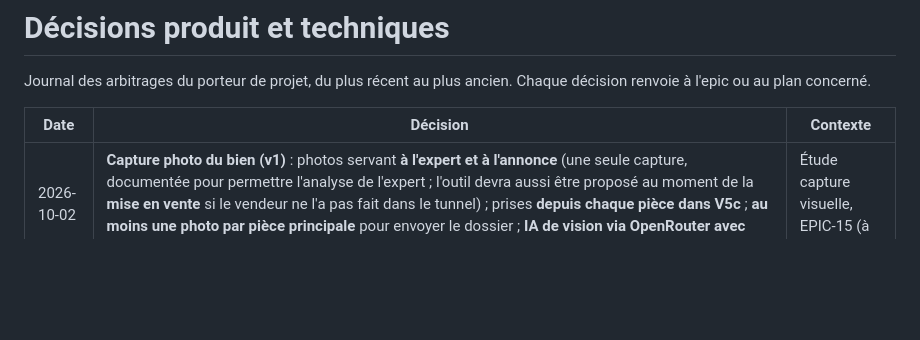
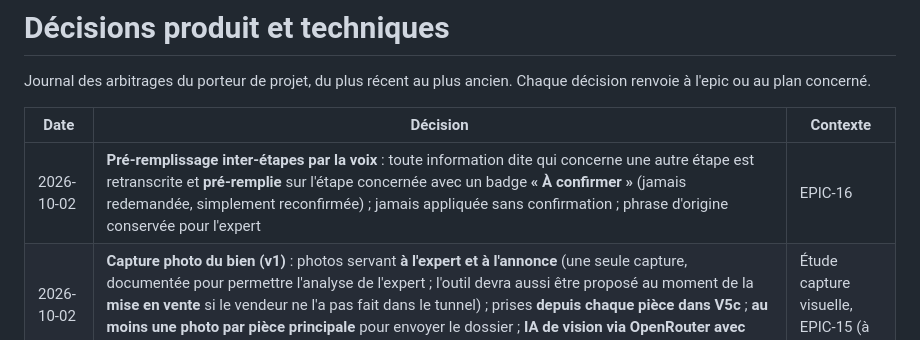
Before and after one commit to realchebani/mobileapp, a Markdown page: docs/decisions.md, the part around the change. GitHub-like rendering; blank space fills up the shorter version.

Commit message:
docs: cross-step voice prefill decision
Co-Authored-By: Claude Opus 5.5 <noreply@anthropic.com>

```diff
--- a/docs/decisions.md
+++ b/docs/decisions.md
@@ -4,6 +4,7 @@ Journal des arbitrages du porteur de projet, du plus récent au plus ancien. Cha
 
 | Date | Décision | Contexte |
 |---|---|---|
+| 2026-10-02 | **Pré-remplissage inter-étapes par la voix** : toute information dite qui concerne une autre étape est retranscrite et **pré-remplie** sur l'étape concernée avec un badge **« À confirmer »** (jamais redemandée, simplement reconfirmée) ; jamais appliquée sans confirmation ; phrase d'origine conservée pour l'expert | EPIC-16 |
 | 2026-10-02 | **Capture photo du bien (v1)** : photos servant **à l'expert et à l'annonce** (une seule capture, documentée pour permettre l'analyse de l'expert ; l'outil devra aussi être proposé au moment de la **mise en vente** si le vendeur ne l'a pas fait dans le tunnel) ; prises **depuis chaque pièce dans V5c** ; **au moins une photo par pièce principale** pour envoyer le dossier ; **IA de vision via OpenRouter avec consentement** (visages floutés sur le téléphone avant envoi) | Étude capture visuelle, EPIC-15 (à planifier) |
 | 2026-10-02 | **À valider** : voix étendue à tout le tunnel livrée avec l’**option recommandée de chaque question ouverte** (noms des co-propriétaires dictés et confirmés, adresse en dictée simple, feuille par étape, micro de V4b sur la feuille + lien « Conversation guidée », agent silencieux pendant la dictée de pièces, confirmations ciblées, description libre de 300 caractères, provenance « Déclaré » + `rooms.source = voice`, quotas inchangés, « 4 sur 3 » calculé, pas de micro en V7, voix pour tous les types, mêmes modèles avec bascule par étape) ; chaque choix est une constante ou un secret (plan §14) | EPIC-14 |
 | 2026-10-02 | Multi-biens : ID copiée, propriétaires copiés modifiables, lot « ensemble » ou « ensemble ou séparément », estimation de lot = somme, estimation auto aussi des garages / dépendances (DVF), local commercial + immeuble avec audit adapté, carte « Ajouter un bien », certification par bien, type modifiable (réponses conservées), « Même adresse que… », **5 biens max en phase de test**, pas de contrôle de distance dans un lot | EPIC-13 |
```
